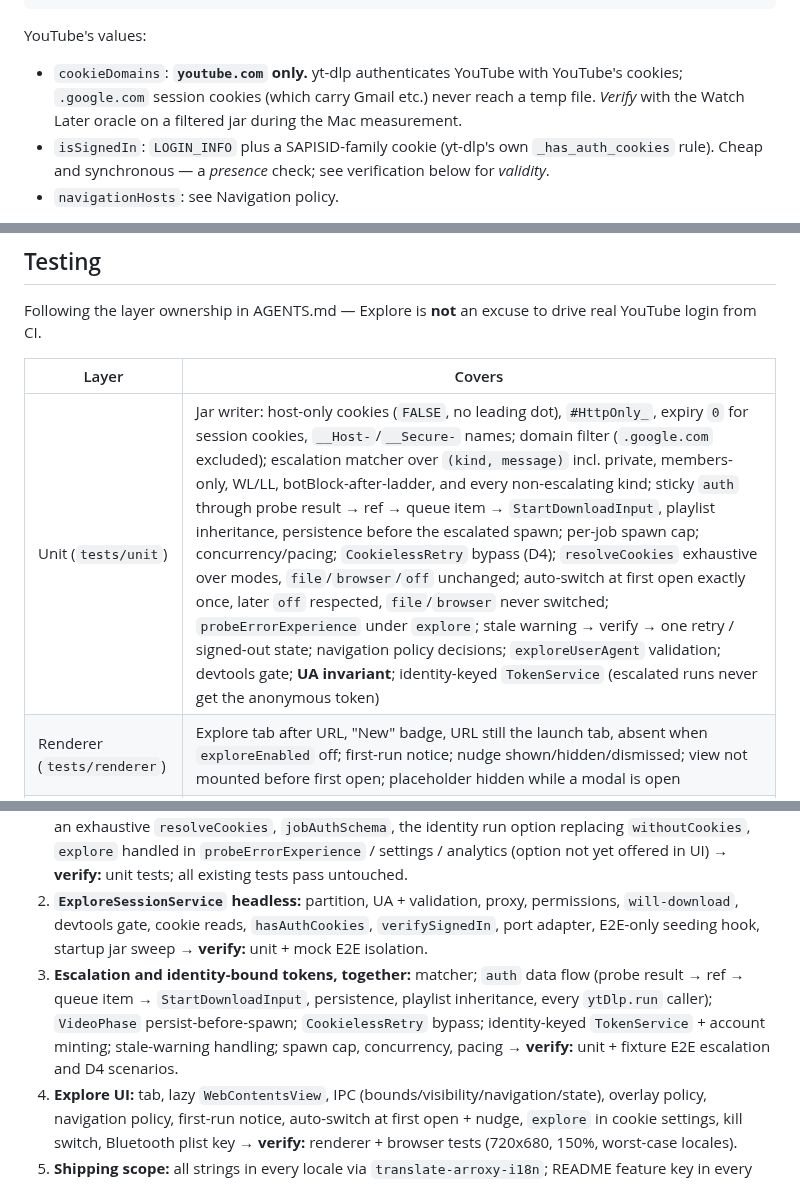
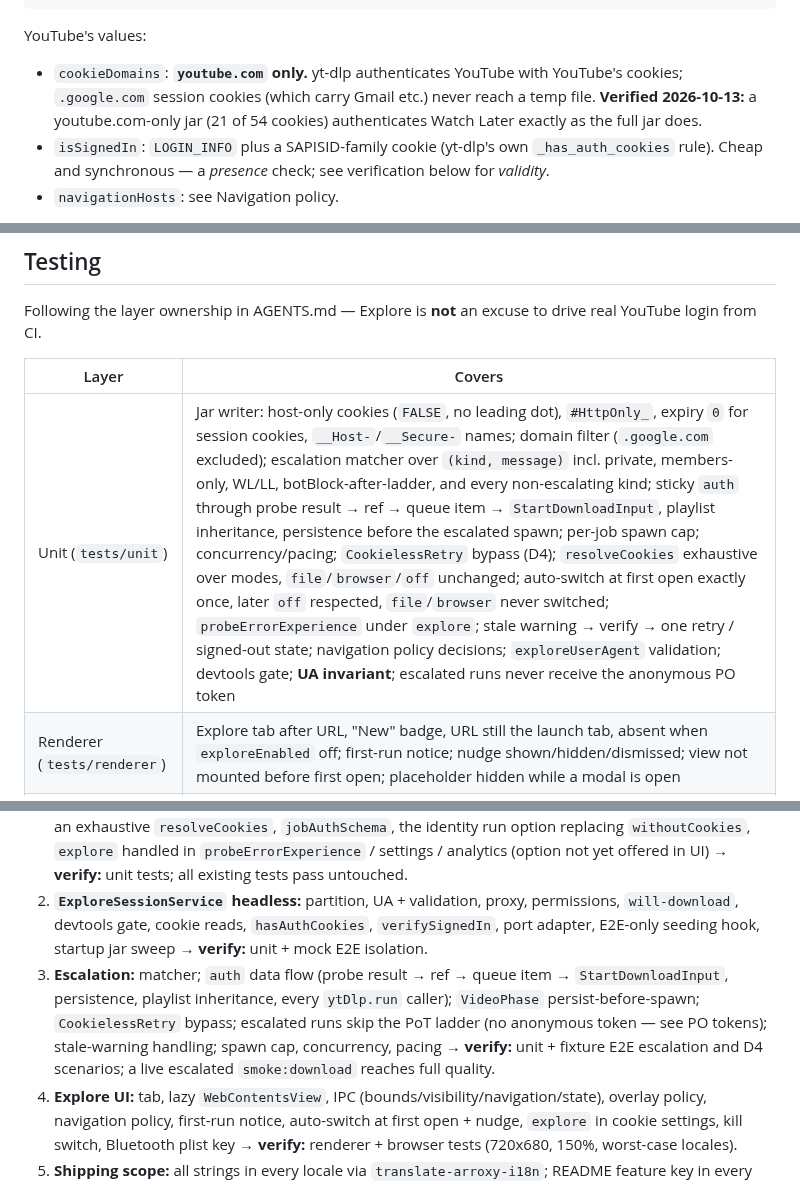
Before and after one commit to DragoonT/Arroxy, a Markdown page: dev-docs/in-app-browser-spec.md, 3 parts joined by grey strips. Drawn GitHub-style.

```diff
--- a/dev-docs/in-app-browser-spec.md
+++ b/dev-docs/in-app-browser-spec.md
@@ -144,7 +144,7 @@ interface SiteExplore {
 
 YouTube's values:
 
-- `cookieDomains`: **`youtube.com` only.** yt-dlp authenticates YouTube with YouTube's cookies; `.google.com` session cookies (which carry Gmail etc.) never reach a temp file. *Verify* with the Watch Later oracle on a filtered jar during the Mac measurement.
+- `cookieDomains`: **`youtube.com` only.** yt-dlp authenticates YouTube with YouTube's cookies; `.google.com` session cookies (which carry Gmail etc.) never reach a temp file. **Verified 2026-10-13:** a youtube.com-only jar (21 of 54 cookies) authenticates Watch Later exactly as the full jar does.
 - `isSignedIn`: `LOGIN_INFO` plus a SAPISID-family cookie (yt-dlp's own `_has_auth_cookies` rule). Cheap and synchronous — a *presence* check; see verification below for *validity*.
 - `navigationHosts`: see Navigation policy.
 
@@ -426,7 +433,7 @@ drive real YouTube login from CI.
 
 | Layer | Covers |
 |---|---|
-| Unit (`tests/unit`) | Jar writer: host-only cookies (`FALSE`, no leading dot), `#HttpOnly_`, expiry `0` for session cookies, `__Host-`/`__Secure-` names; domain filter (`.google.com` excluded); escalation matcher over `(kind, message)` incl. private, members-only, WL/LL, botBlock-after-ladder, and every non-escalating kind; sticky `auth` through probe result → ref → queue item → `StartDownloadInput`, playlist inheritance, persistence before the escalated spawn; per-job spawn cap; concurrency/pacing; `CookielessRetry` bypass (D4); `resolveCookies` exhaustive over modes, `file`/`browser`/`off` unchanged; auto-switch at first open exactly once, later `off` respected, `file`/`browser` never switched; `probeErrorExperience` under `explore`; stale warning → verify → one retry / signed-out state; navigation policy decisions; `exploreUserAgent` validation; devtools gate; **UA invariant**; identity-keyed `TokenService` (escalated runs never get the anonymous token) |
+| Unit (`tests/unit`) | Jar writer: host-only cookies (`FALSE`, no leading dot), `#HttpOnly_`, expiry `0` for session cookies, `__Host-`/`__Secure-` names; domain filter (`.google.com` excluded); escalation matcher over `(kind, message)` incl. private, members-only, WL/LL, botBlock-after-ladder, and every non-escalating kind; sticky `auth` through probe result → ref → queue item → `StartDownloadInput`, playlist inheritance, persistence before the escalated spawn; per-job spawn cap; concurrency/pacing; `CookielessRetry` bypass (D4); `resolveCookies` exhaustive over modes, `file`/`browser`/`off` unchanged; auto-switch at first open exactly once, later `off` respected, `file`/`browser` never switched; `probeErrorExperience` under `explore`; stale warning → verify → one retry / signed-out state; navigation policy decisions; `exploreUserAgent` validation; devtools gate; **UA invariant**; escalated runs never receive the anonymous PO token |
 | Renderer (`tests/renderer`) | Explore tab after URL, "New" badge, URL still the launch tab, absent when `exploreEnabled` off; first-run notice; nudge shown/hidden/dismissed; view not mounted before first open; placeholder hidden while a modal is open |
 | Browser mock (`tests/browser`) | Explore layout at 720x680 and 150% zoom; new tab-bar case in `toggle-overflow.spec.ts` across `el`/`fr`/`my` |
 | Mock Electron E2E | Partition isolation from the app session; no cookies over IPC; no Explore partition activity before first open; `will-download` cancelled |
@@ -457,7 +464,7 @@ Observed on every platform, and binding on the implementation:
 0. **Separate PR, now:** `CHROME_UA` fix in `HiddenWindowTokenProvider` → **verify:** unit test on the UA; live smoke that anonymous minting still works on all three platforms.
 1. **Seams, no behaviour change:** `ExploreCookie` + `Site.explore` (YouTube values), `netscapeCookieJar` + domain filter, `SessionCookieJarPort`, `cookiesModeSchema` + `'explore'` with an exhaustive `resolveCookies`, `jobAuthSchema`, the identity run option replacing `withoutCookies`, `explore` handled in `probeErrorExperience` / settings / analytics (option not yet offered in UI) → **verify:** unit tests; all existing tests pass untouched.
 2. **`ExploreSessionService` headless:** partition, UA + validation, proxy, permissions, `will-download`, devtools gate, cookie reads, `hasAuthCookies`, `verifySignedIn`, port adapter, E2E-only seeding hook, startup jar sweep → **verify:** unit + mock E2E isolation.
-3. **Escalation and identity-bound tokens, together:** matcher; `auth` data flow (probe result → ref → queue item → `StartDownloadInput`, persistence, playlist inheritance, every `ytDlp.run` caller); `VideoPhase` persist-before-spawn; `CookielessRetry` bypass; identity-keyed `TokenService` + account minting; stale-warning handling; spawn cap, concurrency, pacing → **verify:** unit + fixture E2E escalation and D4 scenarios.
+3. **Escalation:** matcher; `auth` data flow (probe result → ref → queue item → `StartDownloadInput`, persistence, playlist inheritance, every `ytDlp.run` caller); `VideoPhase` persist-before-spawn; `CookielessRetry` bypass; escalated runs skip the PoT ladder (no anonymous token — see PO tokens); stale-warning handling; spawn cap, concurrency, pacing → **verify:** unit + fixture E2E escalation and D4 scenarios; a live escalated `smoke:download` reaches full quality.
 4. **Explore UI:** tab, lazy `WebContentsView`, IPC (bounds/visibility/navigation/state), overlay policy, navigation policy, first-run notice, auto-switch at first open + nudge, `explore` in cookie settings, kill switch, Bluetooth plist key → **verify:** renderer + browser tests (720x680, 150%, worst-case locales).
 5. **Shipping scope:** all strings in every locale via `translate-arroxy-i18n`; README feature key in every `readme-src/locales/*.mjs` + a screenshot recipe; CHANGELOG (incl. the downgrade note); `CONTEXT.md` glossary; ADR (UA rule + Explore as a cookie mode) → **verify:** `bun run check`, `node readme-src/build.mjs`.
 6. **Manual matrix on the product build** (macOS, Windows, Linux + one x64 probe), logging off-allowlist hosts and the permissions sign-in actually requests → **verify:** the table above repeated against the real app.
```
Also changed, not shown: other parts of dev-docs/in-app-browser-spec.md (+15 -8 lines).
